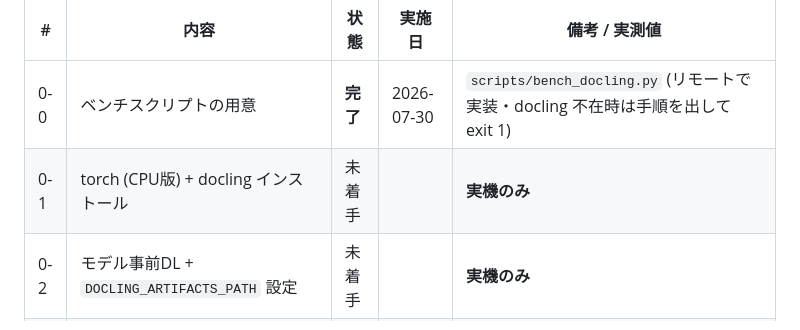
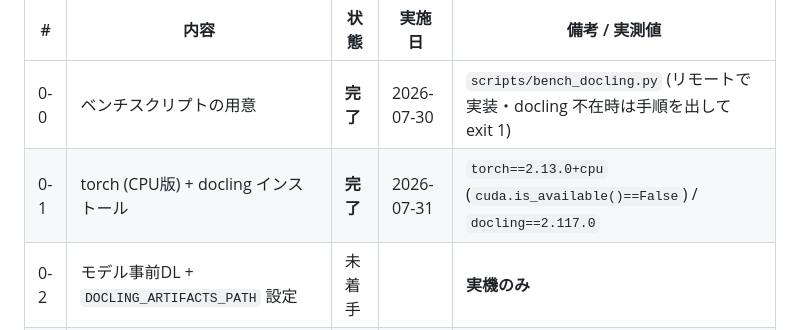
Before and after one commit to kinuta09-droid/AI_agent, a Markdown page: plans/docling-integration.md, the part around the change. Rendered like a GitHub page.

Commit message:
docs(plan): 0-1 完了 (torch CPU版 + docling インストール)
torch==2.13.0+cpu (cuda.is_available()==False で GPU競合なしを確認) /
docling==2.117.0 を antigravity_env にインストール。

Co-Authored-By: Claude Sonnet 5 <noreply@anthropic.com>

```diff
--- a/plans/docling-integration.md
+++ b/plans/docling-integration.md
@@ -28,7 +28,7 @@ Claude Code を起動して:
 | # | 内容 | 状態 | 実施日 | 備考 / 実測値 |
 |---|---|---|---|---|
 | 0-0 | ベンチスクリプトの用意 | **完了** | 2026-07-30 | `scripts/bench_docling.py` (リモートで実装・docling 不在時は手順を出して exit 1) |
-| 0-1 | torch (CPU版) + docling インストール | 未着手 | | **実機のみ** |
+| 0-1 | torch (CPU版) + docling インストール | **完了** | 2026-07-31 | `torch==2.13.0+cpu` (`cuda.is_available()==False`) / `docling==2.117.0` |
 | 0-2 | モデル事前DL + `DOCLING_ARTIFACTS_PATH` 設定 | 未着手 | | **実機のみ** |
 | 0-3 | 実物3検体でベンチ (`scripts/bench_docling.py`) | 未着手 | | 出力の Markdown 表を下の記入欄に貼る |
 | 0-4 | **Go / No-Go 判定** | 未着手 | | |
```
